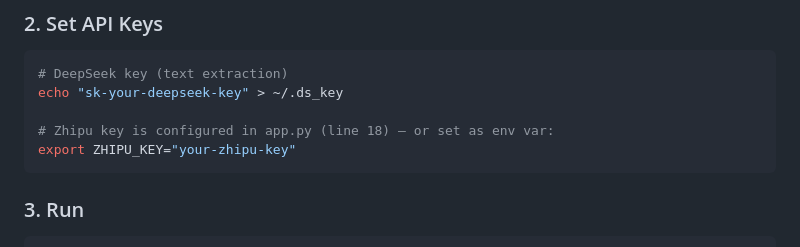
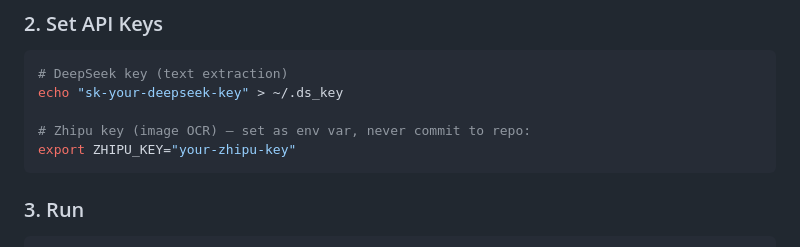
Before and after one commit to turekent/knownet, a Markdown page: README.md, the part around the change. Rendered like a GitHub page.

Commit message:
docs: fix outdated Zhipu key setup instructions (env var, never commit)

````diff
--- a/README.md
+++ b/README.md
@@ -70,7 +70,7 @@ pip install -r requirements.txt
 # DeepSeek key (text extraction)
 echo "sk-your-deepseek-key" > ~/.ds_key
 
-# Zhipu key is configured in app.py (line 18) — or set as env var:
+# Zhipu key (image OCR) — set as env var, never commit to repo:
 export ZHIPU_KEY="your-zhipu-key"
 ```
 
````
